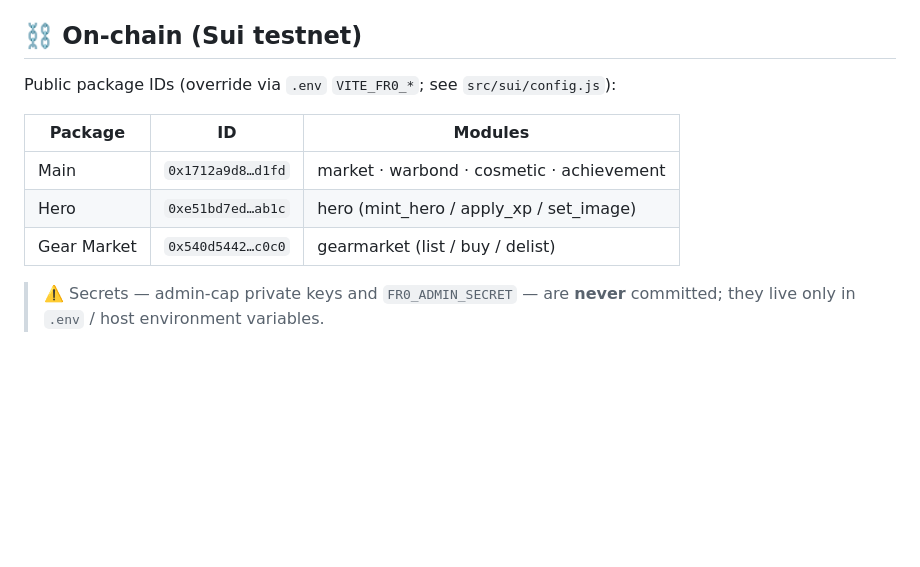
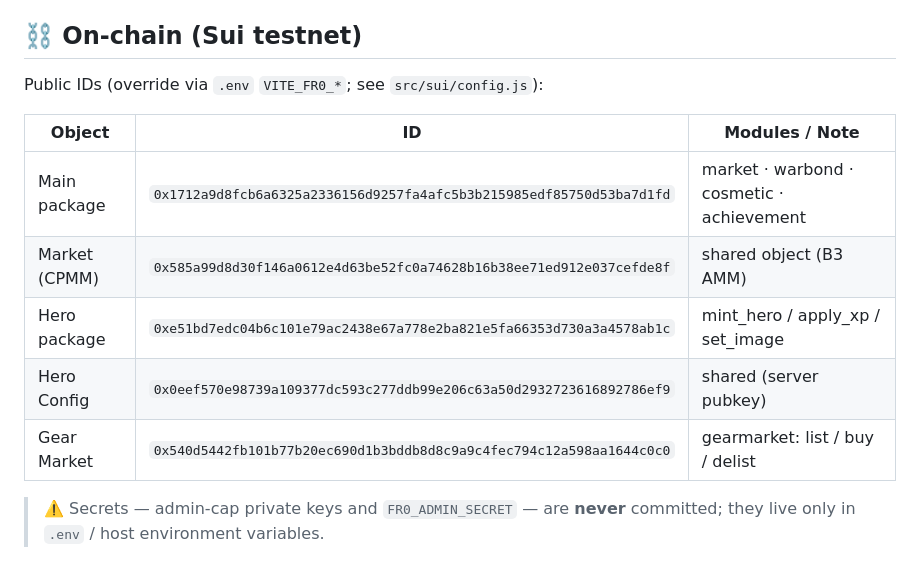
Before and after one commit to leoyeungkm/FrontierRealms0, a Markdown page: README.md, the part around the change. Rendered like a GitHub page; blank space fills up the shorter version.

Commit message:
docs: README 鏈上 ID 改完整顯示(不簡寫)+ 補 Market/Hero Config

```diff
--- a/README.md
+++ b/README.md
@@ -91,13 +91,15 @@ See [`server/DEPLOY.md`](server/DEPLOY.md) for the full guide.
 
 ## ⛓️ On-chain (Sui testnet)
 
-Public package IDs (override via `.env` `VITE_FR0_*`; see `src/sui/config.js`):
+Public IDs (override via `.env` `VITE_FR0_*`; see `src/sui/config.js`):
 
-| Package | ID | Modules |
+| Object | ID | Modules / Note |
 |---|---|---|
-| Main | `0x1712a9d8…d1fd` | market · warbond · cosmetic · achievement |
-| Hero | `0xe51bd7ed…ab1c` | hero (mint_hero / apply_xp / set_image) |
-| Gear Market | `0x540d5442…c0c0` | gearmarket (list / buy / delist) |
+| Main package | `0x1712a9d8fcb6a6325a2336156d9257fa4afc5b3b215985edf85750d53ba7d1fd` | market · warbond · cosmetic · achievement |
+| Market (CPMM) | `0x585a99d8d30f146a0612e4d63be52fc0a74628b16b38ee71ed912e037cefde8f` | shared object (B3 AMM) |
+| Hero package | `0xe51bd7edc04b6c101e79ac2438e67a778e2ba821e5fa66353d730a3a4578ab1c` | mint_hero / apply_xp / set_image |
+| Hero Config | `0x0eef570e98739a109377dc593c277ddb99e206c63a50d2932723616892786ef9` | shared (server pubkey) |
+| Gear Market | `0x540d5442fb101b77b20ec690d1b3bddb8d8c9a9c4fec794c12a598aa1644c0c0` | gearmarket: list / buy / delist |
 
 > ⚠️ Secrets — admin-cap private keys and `FR0_ADMIN_SECRET` — are **never** committed; they live only in `.env` / host environment variables.
 
```
